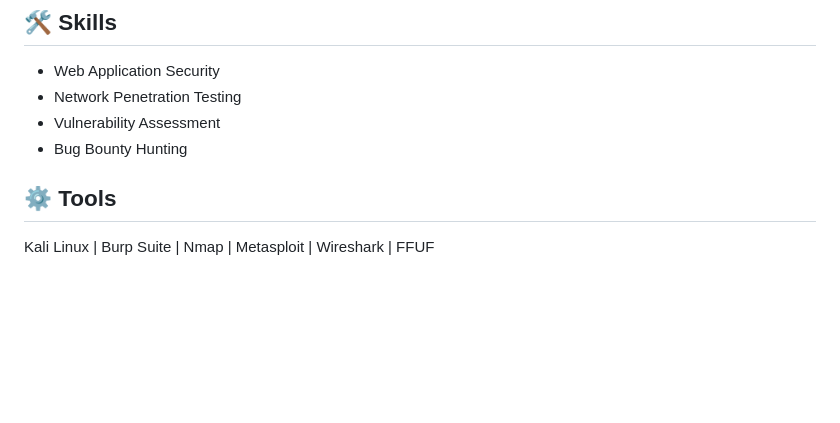
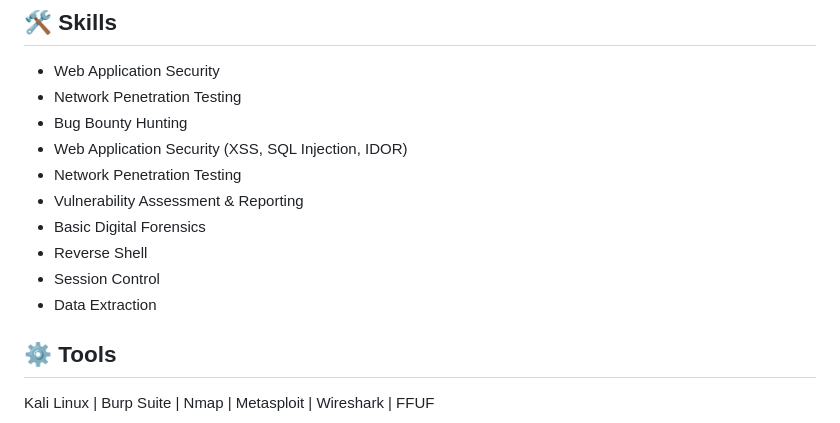
Before and after one commit to Cyber-Nexsus/Cyber-Nexsus, a Markdown page: README.md, the part around the change. Drawn GitHub-style; blank space fills up the shorter version.

Commit message:
Update README.md
Updated skills section with specific techniques and tools.

```diff
--- a/README.md
+++ b/README.md
@@ -63,8 +63,14 @@ I am passionate about learning, building, and breaking systems to understand how
 
 - Web Application Security
 - Network Penetration Testing
-- Vulnerability Assessment
 - Bug Bounty Hunting
+- Web Application Security (XSS, SQL Injection, IDOR)
+- Network Penetration Testing
+- Vulnerability Assessment & Reporting
+- Basic Digital Forensics
+- Reverse Shell
+- Session Control
+- Data Extraction
 
 ## ⚙️ Tools
 
```
